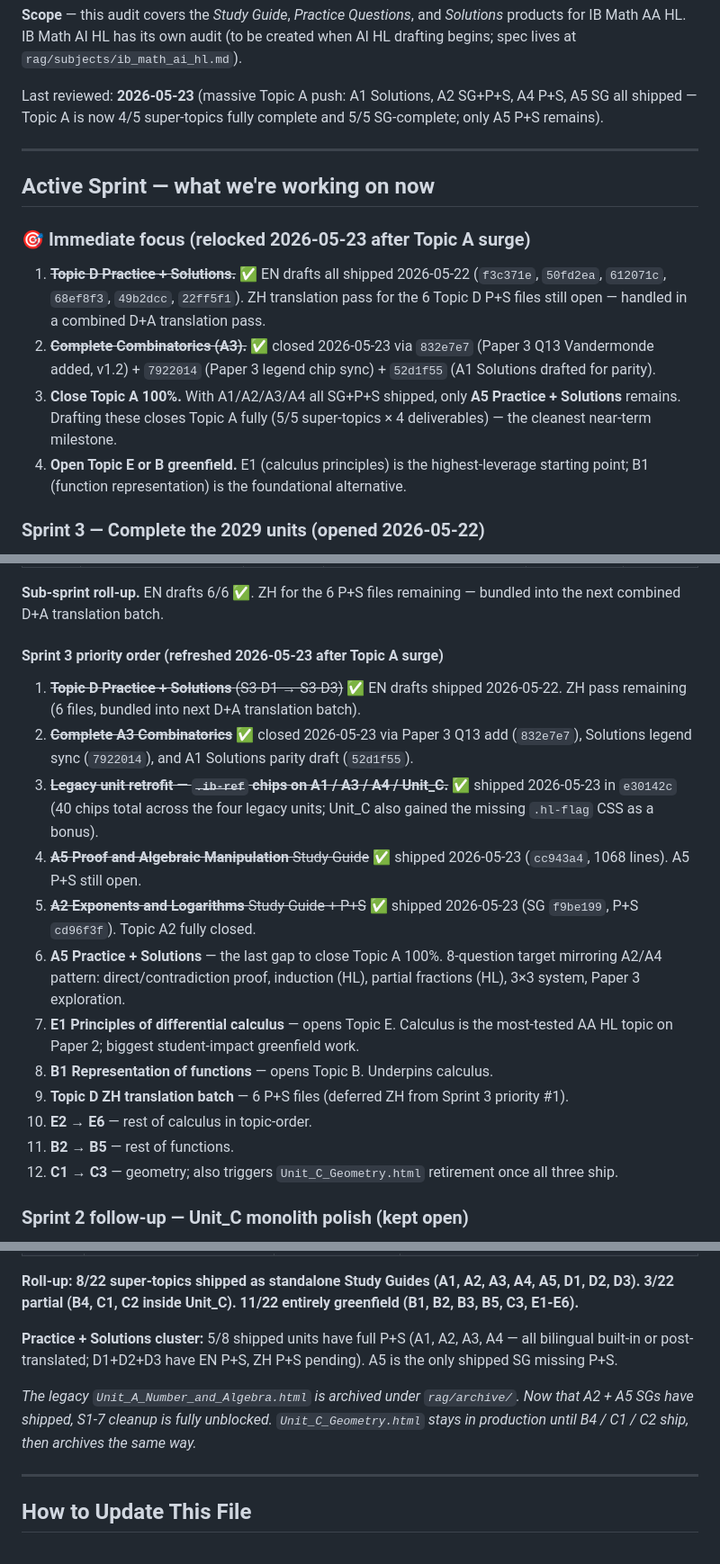
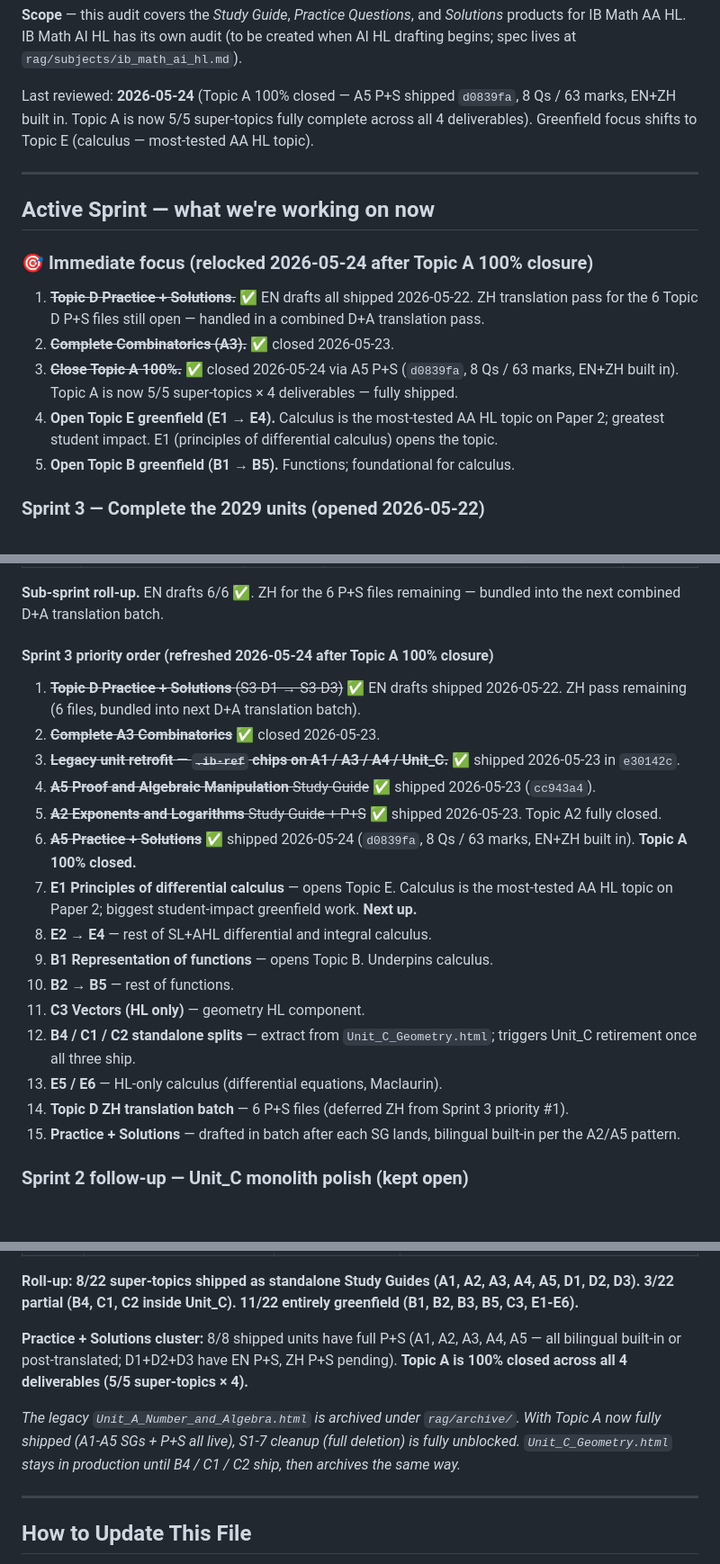
Before and after one commit to AlexLiu2233/dingrui-products, a Markdown page: IB Math HL/AUDIT.md, 3 parts joined by grey strips. Shown at 90% size. Rendered like a GitHub page; blank space fills up the shorter version.

Commit message:
IB Math HL AUDIT: sync 2026-05-24 — Topic A 100% closed
A5 P+S landed (d0839fa) — Topic A is now 5/5 super-topics fully
shipped across all 4 deliverables (SG + Practice + Solutions + ZH).
First Topic to fully close.

Priority refresh: greenfield Topic E (calculus) is next up — biggest
exam impact on Paper 2. E1 (principles of differential calculus)
opens, then E2-E4 SL+AHL, then B1-B5 functions, then C3/B4/C1/C2
geometry standalone splits, then E5/E6 HL-only calculus.

Co-Authored-By: Claude Opus 4.7 (1M context) <noreply@anthropic.com>

```diff
--- a/IB Math HL/AUDIT.md
+++ b/IB Math HL/AUDIT.md
@@ -19,30 +19,29 @@ and the IB Math AA HL syllabus (first assessment **2029** — switched from
 (to be created when AI HL drafting begins; spec lives at
 `rag/subjects/ib_math_ai_hl.md`).
 
-Last reviewed: **2026-05-23** (massive Topic A push: A1 Solutions, A2
-SG+P+S, A4 P+S, A5 SG all shipped — Topic A is now 4/5 super-topics
-fully complete and 5/5 SG-complete; only A5 P+S remains).
+Last reviewed: **2026-05-24** (Topic A 100% closed — A5 P+S shipped
+`d0839fa`, 8 Qs / 63 marks, EN+ZH built in. Topic A is now 5/5
+super-topics fully complete across all 4 deliverables). Greenfield
+focus shifts to Topic E (calculus — most-tested AA HL topic).
 
 ---
 
 ## Active Sprint — what we're working on now
 
-### 🎯 Immediate focus (relocked 2026-05-23 after Topic A surge)
+### 🎯 Immediate focus (relocked 2026-05-24 after Topic A 100% closure)
 
 1. ~~**Topic D Practice + Solutions.**~~ ✅ EN drafts all shipped
-   2026-05-22 (`f3c371e`, `50fd2ea`, `612071c`, `68ef8f3`, `49b2dcc`,
-   `22ff5f1`). ZH translation pass for the 6 Topic D P+S files still
+   2026-05-22. ZH translation pass for the 6 Topic D P+S files still
    open — handled in a combined D+A translation pass.
-2. ~~**Complete Combinatorics (A3).**~~ ✅ closed 2026-05-23 via
-   `832e7e7` (Paper 3 Q13 Vandermonde added, v1.2) + `7922014` (Paper 3
-   legend chip sync) + `52d1f55` (A1 Solutions drafted for parity).
-3. **Close Topic A 100%.** With A1/A2/A3/A4 all SG+P+S shipped, only
-   **A5 Practice + Solutions** remains. Drafting these closes Topic A
-   fully (5/5 super-topics × 4 deliverables) — the cleanest near-term
-   milestone.
-4. **Open Topic E or B greenfield.** E1 (calculus principles) is the
-   highest-leverage starting point; B1 (function representation) is
-   the foundational alternative.
+2. ~~**Complete Combinatorics (A3).**~~ ✅ closed 2026-05-23.
+3. ~~**Close Topic A 100%.**~~ ✅ closed 2026-05-24 via A5 P+S
+   (`d0839fa`, 8 Qs / 63 marks, EN+ZH built in). Topic A is now 5/5
+   super-topics × 4 deliverables — fully shipped.
+4. **Open Topic E greenfield (E1 → E4).** Calculus is the most-tested
+   AA HL topic on Paper 2; greatest student impact. E1 (principles of
+   differential calculus) opens the topic.
+5. **Open Topic B greenfield (B1 → B5).** Functions; foundational for
+   calculus.
 
 ### Sprint 3 — Complete the 2029 units (opened 2026-05-22)
 
@@ -179,37 +185,35 @@ M1/A1/R1 callouts).
 **Sub-sprint roll-up.** EN drafts 6/6 ✅. ZH for the 6 P+S files
 remaining — bundled into the next combined D+A translation batch.
 
-#### Sprint 3 priority order (refreshed 2026-05-23 after Topic A surge)
+#### Sprint 3 priority order (refreshed 2026-05-24 after Topic A 100% closure)
 
 1. ~~**Topic D Practice + Solutions** (S3-D1 → S3-D3)~~ ✅ EN drafts
    shipped 2026-05-22. ZH pass remaining (6 files, bundled into next
    D+A translation batch).
-2. ~~**Complete A3 Combinatorics**~~ ✅ closed 2026-05-23 via Paper 3
-   Q13 add (`832e7e7`), Solutions legend sync (`7922014`), and A1
-   Solutions parity draft (`52d1f55`).
+2. ~~**Complete A3 Combinatorics**~~ ✅ closed 2026-05-23.
 3. ~~**Legacy unit retrofit — `.ib-ref` chips on A1 / A3 / A4 / Unit_C.**~~
-   ✅ shipped 2026-05-23 in `e30142c` (40 chips total across the four
-   legacy units; Unit_C also gained the missing `.hl-flag` CSS as a
-   bonus).
+   ✅ shipped 2026-05-23 in `e30142c`.
 4. ~~**A5 Proof and Algebraic Manipulation** Study Guide~~ ✅ shipped
-   2026-05-23 (`cc943a4`, 1068 lines). A5 P+S still open.
+   2026-05-23 (`cc943a4`).
 5. ~~**A2 Exponents and Logarithms** Study Guide + P+S~~ ✅ shipped
-   2026-05-23 (SG `f9be199`, P+S `cd96f3f`). Topic A2 fully closed.
-6. **A5 Practice + Solutions** — the last gap to close Topic A 100%.
-   8-question target mirroring A2/A4 pattern: direct/contradiction
-   proof, induction (HL), partial fractions (HL), 3×3 system, Paper 3
-   exploration.
+   2026-05-23. Topic A2 fully closed.
+6. ~~**A5 Practice + Solutions**~~ ✅ shipped 2026-05-24 (`d0839fa`,
+   8 Qs / 63 marks, EN+ZH built in). **Topic A 100% closed.**
 7. **E1 Principles of differential calculus** — opens Topic E. Calculus
    is the most-tested AA HL topic on Paper 2; biggest student-impact
-   greenfield work.
-8. **B1 Representation of functions** — opens Topic B. Underpins
+   greenfield work. **Next up.**
+8. **E2 → E4** — rest of SL+AHL differential and integral calculus.
+9. **B1 Representation of functions** — opens Topic B. Underpins
    calculus.
-9. **Topic D ZH translation batch** — 6 P+S files (deferred ZH from
-   Sprint 3 priority #1).
-10. **E2 → E6** — rest of calculus in topic-order.
-11. **B2 → B5** — rest of functions.
-12. **C1 → C3** — geometry; also triggers `Unit_C_Geometry.html`
-    retirement once all three ship.
+10. **B2 → B5** — rest of functions.
+11. **C3 Vectors (HL only)** — geometry HL component.
+12. **B4 / C1 / C2 standalone splits** — extract from `Unit_C_Geometry.html`;
+    triggers Unit_C retirement once all three ship.
+13. **E5 / E6** — HL-only calculus (differential equations, Maclaurin).
+14. **Topic D ZH translation batch** — 6 P+S files (deferred ZH from
+    Sprint 3 priority #1).
+15. **Practice + Solutions** — drafted in batch after each SG lands,
+    bilingual built-in per the A2/A5 pattern.
 
 ### Sprint 2 follow-up — Unit_C monolith polish (kept open)
 
@@ -469,14 +473,16 @@ Paper 1 is no-calc (AA-distinctive); Paper 2 is calc.
 A2, A3, A4, A5, D1, D2, D3). 3/22 partial (B4, C1, C2 inside Unit_C).
 11/22 entirely greenfield (B1, B2, B3, B5, C3, E1-E6).**
 
-**Practice + Solutions cluster:** 5/8 shipped units have full P+S
-(A1, A2, A3, A4 — all bilingual built-in or post-translated; D1+D2+D3
-have EN P+S, ZH P+S pending). A5 is the only shipped SG missing P+S.
+**Practice + Solutions cluster:** 8/8 shipped units have full P+S
+(A1, A2, A3, A4, A5 — all bilingual built-in or post-translated;
+D1+D2+D3 have EN P+S, ZH P+S pending). **Topic A is 100% closed across
+all 4 deliverables (5/5 super-topics × 4).**
 
 *The legacy `Unit_A_Number_and_Algebra.html` is archived under
-`rag/archive/`. Now that A2 + A5 SGs have shipped, S1-7 cleanup is
-fully unblocked. `Unit_C_Geometry.html` stays in production until
-B4 / C1 / C2 ship, then archives the same way.*
+`rag/archive/`. With Topic A now fully shipped (A1-A5 SGs + P+S all
+live), S1-7 cleanup (full deletion) is fully unblocked.
+`Unit_C_Geometry.html` stays in production until B4 / C1 / C2 ship,
+then archives the same way.*
 
 ---
 
```
Also changed, not shown: other parts of IB Math HL/AUDIT.md (+13 -6 lines).
